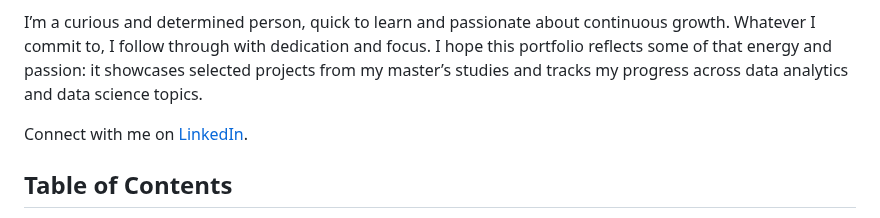
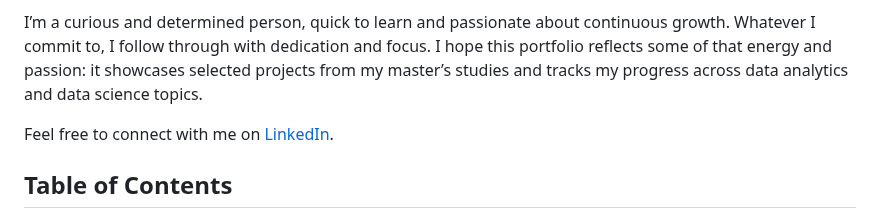
Before and after one commit to vananhngt/data-analyst-portfolio, a Markdown page: README.md, the part around the change. Rendered like a GitHub page.

```diff
--- a/README.md
+++ b/README.md
@@ -8,7 +8,7 @@ Ever since elementary school, I’ve had a natural interest in numbers. During m
 
 I’m a curious and determined person, quick to learn and passionate about continuous growth. Whatever I commit to, I follow through with dedication and focus. I hope this portfolio reflects some of that energy and passion: it showcases selected projects from my master’s studies and tracks my progress across data analytics and data science topics.
 
-Connect with me on [LinkedIn](https://www.linkedin.com/in/van-anh-nguyenov%C3%A1).
+Feel free to connect with me on [LinkedIn](https://www.linkedin.com/in/van-anh-nguyenov%C3%A1).
 
 ## Table of Contents
 
```
